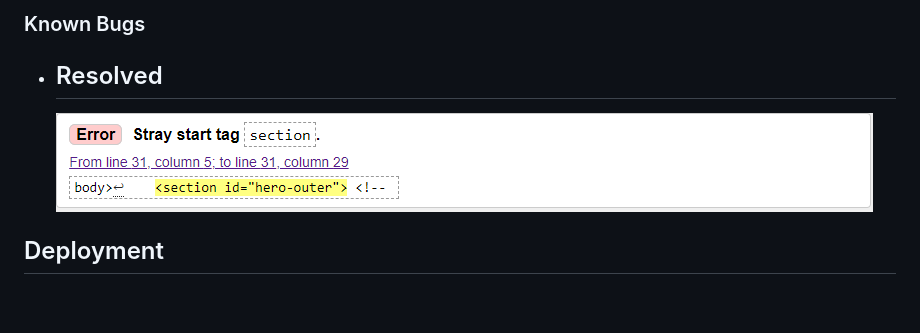
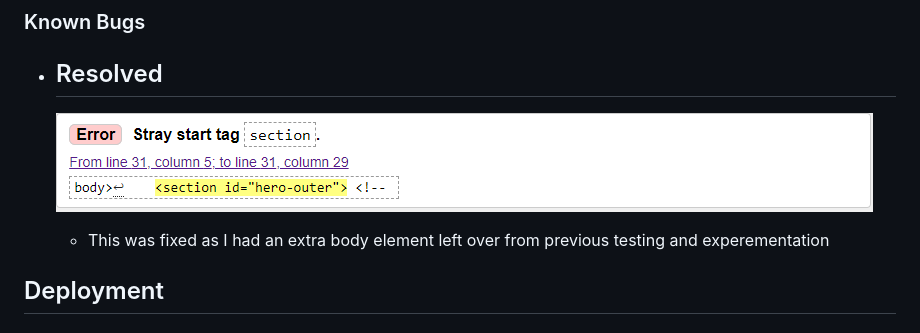
Before and after one commit to JAEG99/Lake-District, a Markdown page: README.md, the part around the change. GitHub-like rendering; blank space fills up the shorter version.

Commit message:
readme added text for resolved bugs

```diff
--- a/README.md
+++ b/README.md
@@ -220,6 +220,8 @@ The Lake District is a website that allows newer travellers to the area to be ab
  - ## Resolved
    ![Bug](documentation/validator/Bug.png)
 
+   - This was fixed as I had an extra body element left over from previous testing and experementation
+
 ## Deployment
 
 ### How this site was deployed
```
